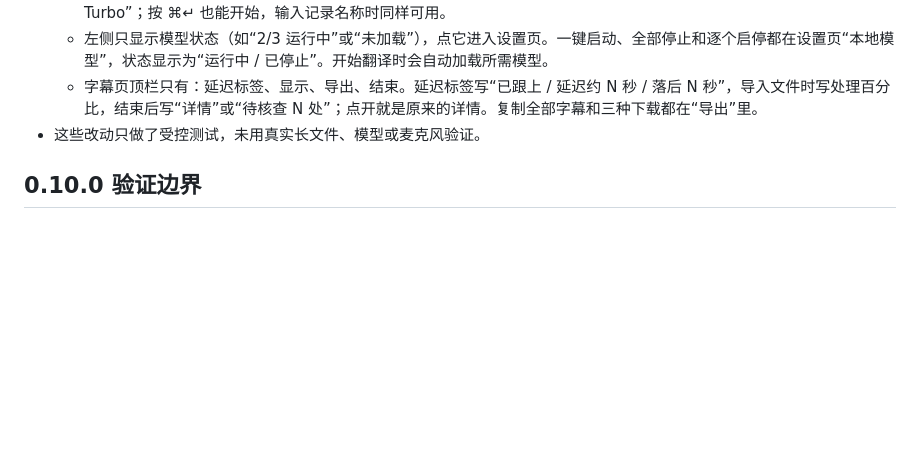
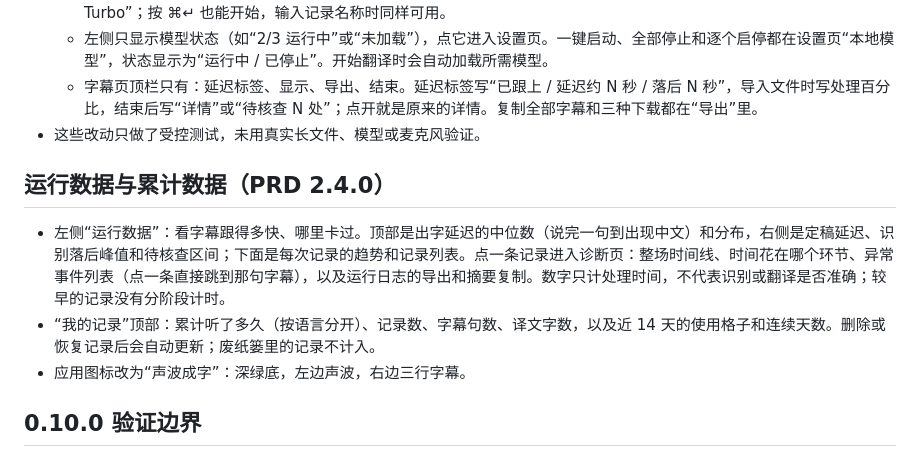
Before and after one commit to kairos-111/same-page, a Markdown page: outputs/使用说明.md, the part around the change. Drawn GitHub-style; blank space fills up the shorter version.

```diff
--- a/outputs/使用说明.md
+++ b/outputs/使用说明.md
@@ -107,6 +107,12 @@
   - 字幕页顶栏只有：延迟标签、显示、导出、结束。延迟标签写“已跟上 / 延迟约 N 秒 / 落后 N 秒”，导入文件时写处理百分比，结束后写“详情”或“待核查 N 处”；点开就是原来的详情。复制全部字幕和三种下载都在“导出”里。
 - 这些改动只做了受控测试，未用真实长文件、模型或麦克风验证。
 
+## 运行数据与累计数据（PRD 2.4.0）
+
+- 左侧“运行数据”：看字幕跟得多快、哪里卡过。顶部是出字延迟的中位数（说完一句到出现中文）和分布，右侧是定稿延迟、识别落后峰值和待核查区间；下面是每次记录的趋势和记录列表。点一条记录进入诊断页：整场时间线、时间花在哪个环节、异常事件列表（点一条直接跳到那句字幕），以及运行日志的导出和摘要复制。数字只计处理时间，不代表识别或翻译是否准确；较早的记录没有分阶段计时。
+- “我的记录”顶部：累计听了多久（按语言分开）、记录数、字幕句数、译文字数，以及近 14 天的使用格子和连续天数。删除或恢复记录后会自动更新；废纸篓里的记录不计入。
+- 应用图标改为“声波成字”：深绿底，左边声波，右边三行字幕。
+
 ## 0.10.0 验证边界
 
 本轮用本地合成语音检验固定英/俄转写、纯中文、同句混合及三语轮流；独立文件导入到保存/导出的四组短测均完成，中文样本未进入翻译队列。Small在本轮混合短样本上更合适，不能外推所有场景；没有真实课堂、长时延迟或口音覆盖验收。不自动录音、不上传，安装包继续暂停。
```
Also changed, not shown: outputs/PRD.md (+20 -6 lines).
